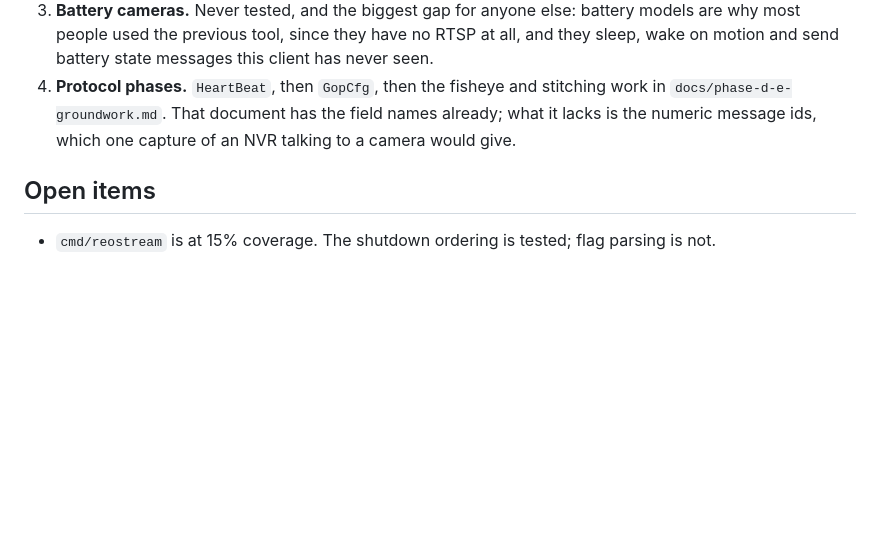
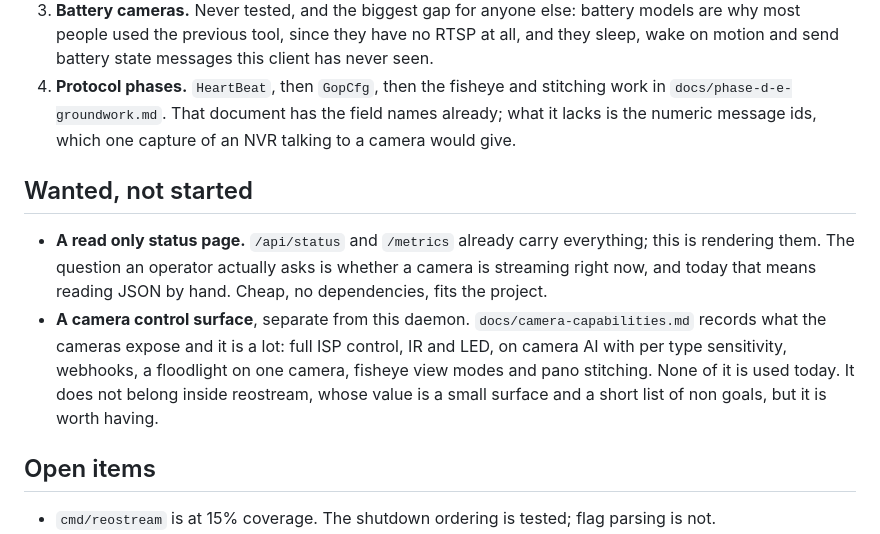
Before and after one commit to VoltTech21/reostream, a Markdown page: NEXT.md, the part around the change. Rendered like a GitHub page; blank space fills up the shorter version.

```diff
--- a/NEXT.md
+++ b/NEXT.md
@@ -49,6 +49,18 @@ Two documented assumptions also turned out to be wrong:
    `docs/phase-d-e-groundwork.md`. That document has the field names already; what it lacks
    is the numeric message ids, which one capture of an NVR talking to a camera would give.
 
+## Wanted, not started
+
+- **A read only status page.** `/api/status` and `/metrics` already carry everything; this is
+  rendering them. The question an operator actually asks is whether a camera is streaming
+  right now, and today that means reading JSON by hand. Cheap, no dependencies, fits the
+  project.
+- **A camera control surface**, separate from this daemon. `docs/camera-capabilities.md`
+  records what the cameras expose and it is a lot: full ISP control, IR and LED, on camera AI
+  with per type sensitivity, webhooks, a floodlight on one camera, fisheye view modes and
+  pano stitching. None of it is used today. It does not belong inside reostream, whose value
+  is a small surface and a short list of non goals, but it is worth having.
+
 ## Open items
 
 - `cmd/reostream` is at 15% coverage. The shutdown ordering is tested; flag parsing is not.
```
Also changed, not shown: docs/camera-capabilities.md (added, +99 -0 lines).
